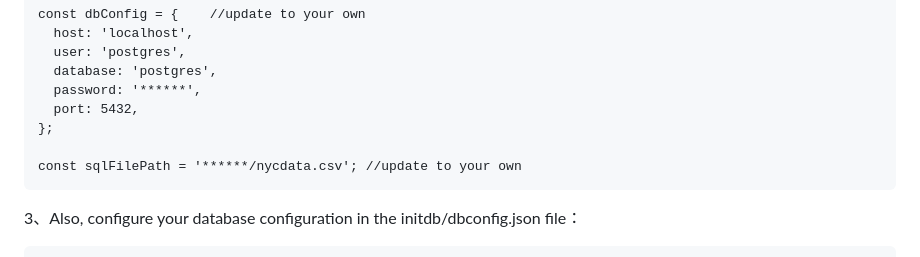
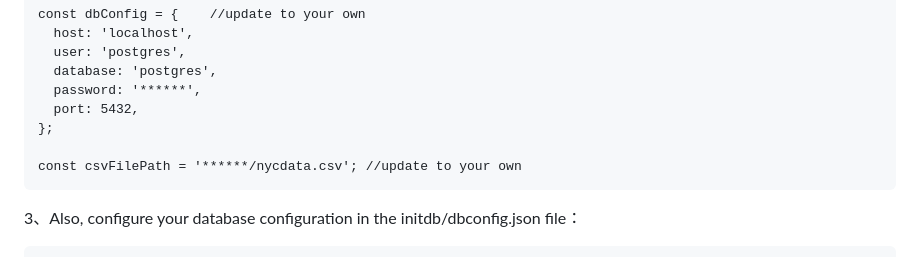
Before and after one commit to catbao/VOCA, a Markdown page: README.md, the part around the change. Rendered like a GitHub page.

````diff
--- a/README.md
+++ b/README.md
@@ -71,7 +71,7 @@ const dbConfig = {    //update to your own
   port: 5432,
 };
 
-const sqlFilePath = '******/nycdata.csv'; //update to your own
+const csvFilePath = '******/nycdata.csv'; //update to your own
 ```
 
 
````
